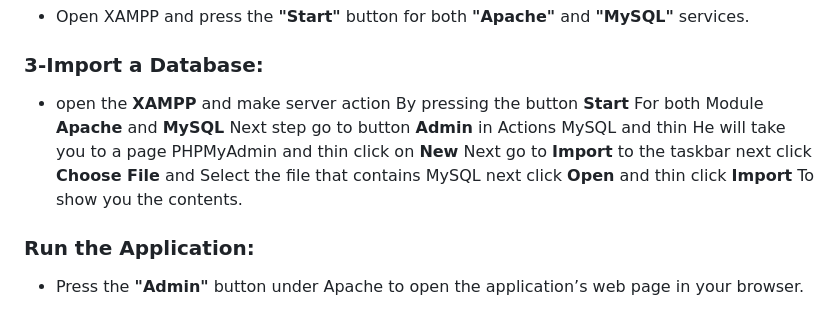
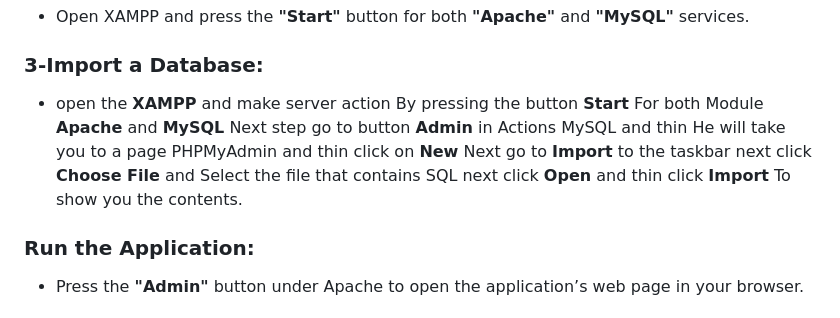
Before and after one commit to S-H9/Fly-Away, a Markdown page: README.md, the part around the change. Drawn GitHub-style.

```diff
--- a/README.md
+++ b/README.md
@@ -16,7 +16,7 @@ First Method: Using XAMPP
 ### 2-Start XAMPP Services:
 - Open XAMPP and press the **"Start"** button for both **"Apache"** and **"MySQL"** services.
 ### 3-Import a Database:
-- open the **XAMPP** and make server action By pressing the button **Start** For both Module **Apache** and **MySQL** Next step go to button **Admin** in Actions MySQL and thin He will take you to a page PHPMyAdmin and thin click on **New** Next go to **Import** to the taskbar next click **Choose File** and Select the file that contains MySQL next click **Open** and thin click **Import** To show you the contents.
+- open the **XAMPP** and make server action By pressing the button **Start** For both Module **Apache** and **MySQL** Next step go to button **Admin** in Actions MySQL and thin He will take you to a page PHPMyAdmin and thin click on **New** Next go to **Import** to the taskbar next click **Choose File** and Select the file that contains SQL next click **Open** and thin click **Import** To show you the contents.
 ### Run the Application:
 - Press the **"Admin"** button under Apache to open the application’s web page in your browser.
 ### Second Method: Using the Link
```
